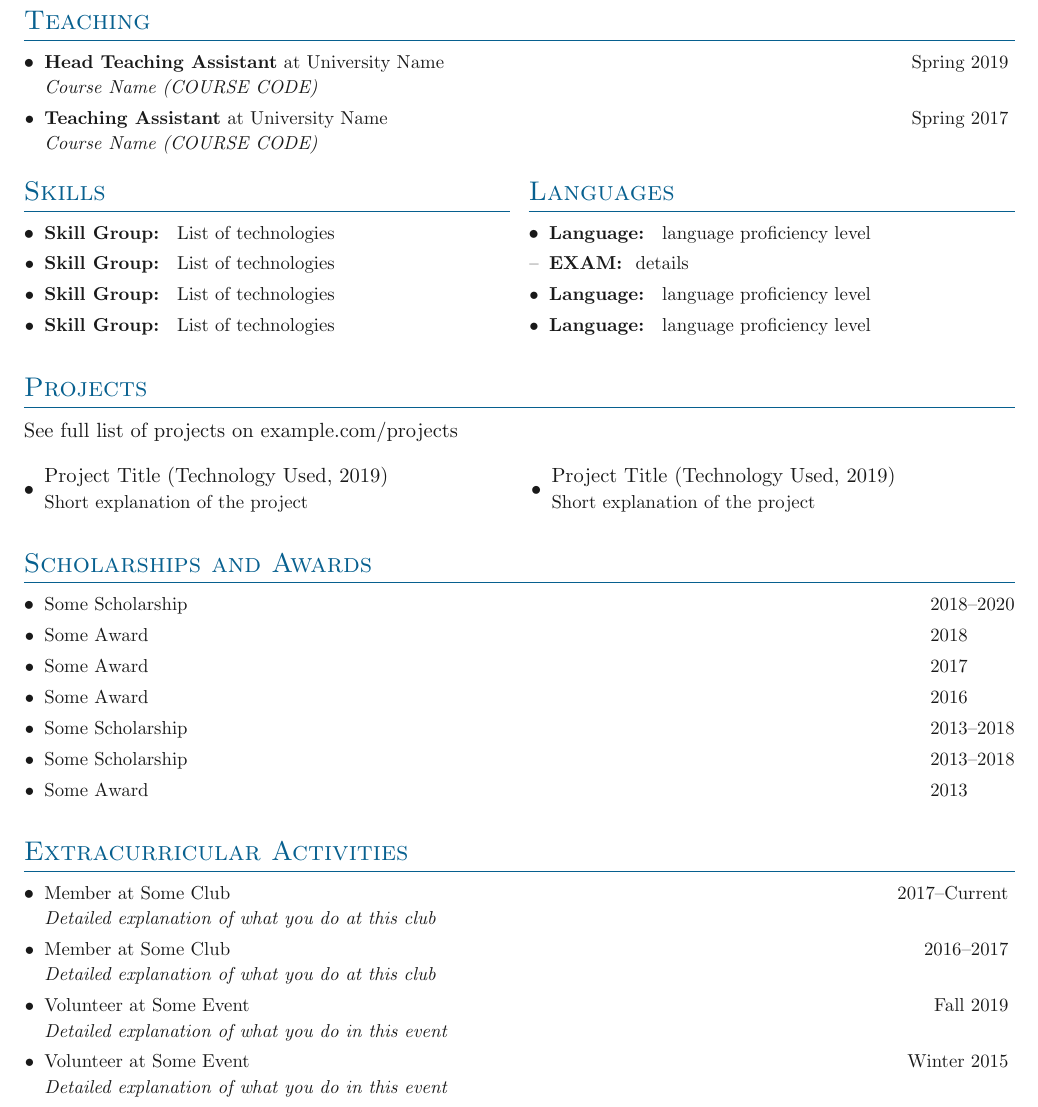
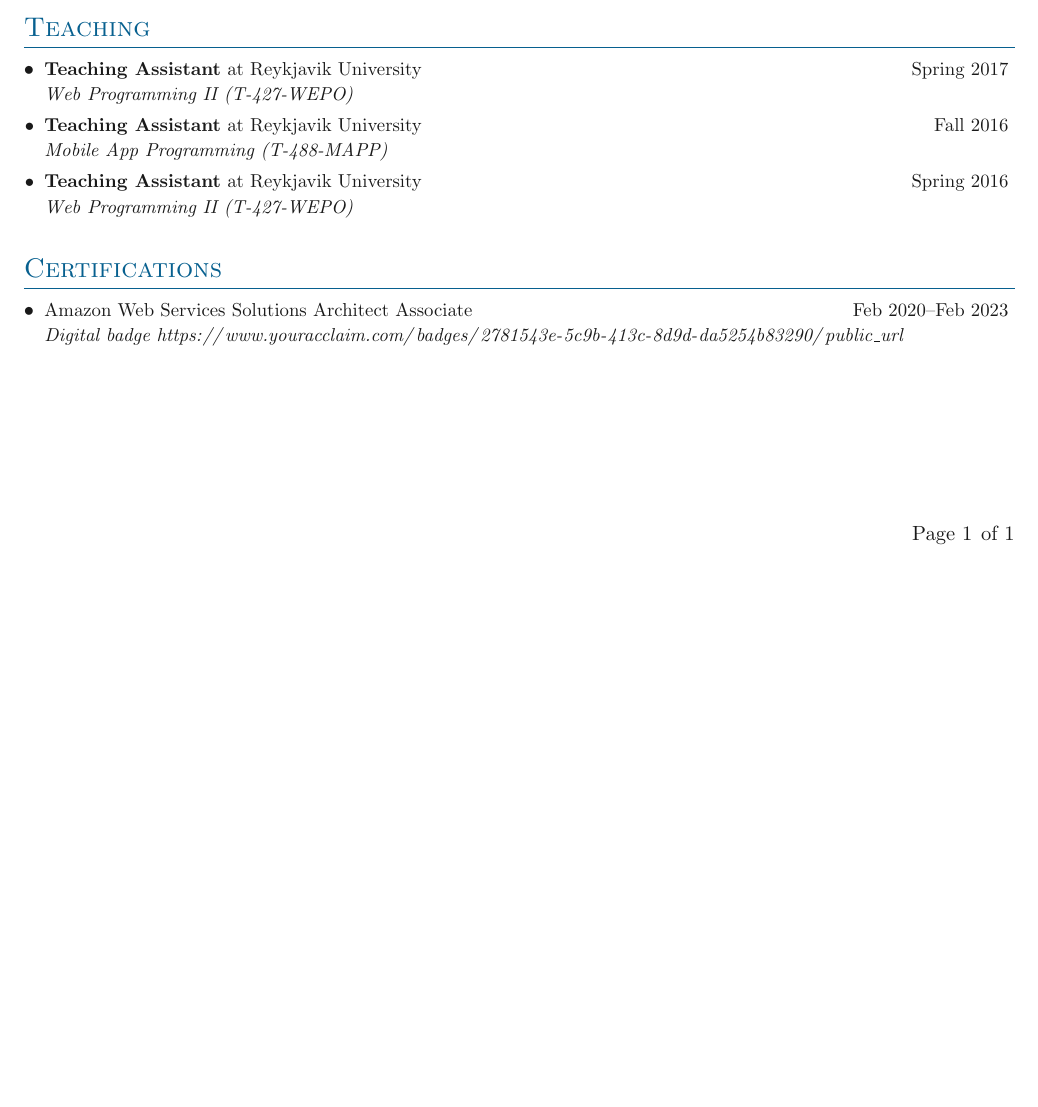
Before and after one commit to dovydas55/cv, a LaTeX document (main.tex, which reads sections/awards.tex, sections/certification.tex, sections/extracurricular.tex): part of page 2 of 2 before the commit and part of the page after it, cut so that both start at the same text, the shorter picture padded with empty space. Compiled offline with pdfLaTeX.

Commit message:
Added certification section

```diff
--- a/main.tex
+++ b/main.tex
@@ -31,9 +23,4 @@
 \import{sections/}{teaching.tex}
-\sidebyside
-    {\import{sections/}{skills.tex}}
-    {\import{sections/}{languages.tex}}
-\import{sections/}{projects.tex}
-\import{sections/}{awards.tex}
-\import{sections/}{extracurricular.tex}
+\import{sections/}{certification.tex}
 
 \end{document}
--- a/sections/awards.tex
+++ /dev/null
@@ -1,19 +0,0 @@
-\section{Scholarships and Awards}
-
-\denseouterlist{
-
-\entry{Some Scholarship \hfill 2018\textendash 2020}
-
-\entry{Some Award \hfill 2018\fillyear{\textendash 2018}}
-
-\entry{Some Award \hfill 2017\fillyear{\textendash 2017}}
-
-\entry{Some Award \hfill 2016\fillyear{\textendash 2016}}
-
-\entry{Some Scholarship \hfill 2013\textendash 2018}
-
-\entry{Some Scholarship \hfill 2013\textendash 2018}
-
-\entry{Some Award \hfill 2013\fillyear{\textendash 2013}}
-
-}
--- /dev/null
+++ b/sections/certification.tex
@@ -0,0 +1,9 @@
+\section{Certifications}
+
+\denseouterlist{
+
+\entrymid[\textbullet]
+{Amazon Web Services Solutions Architect Associate}{Feb 2020\textendash Feb 2023}
+{Digital badge \url{https://www.youracclaim.com/badges/2781543e-5c9b-413c-8d9d-da5254b83290/public_url} }
+
+}
--- a/sections/extracurricular.tex
+++ /dev/null
@@ -1,21 +0,0 @@
-\section{Extracurricular Activities}
-
-\denseouterlist{
-
-\entrymid[\textbullet]
-{Member at Some Club}{2017\textendash Current}
-{Detailed explanation of what you do at this club}
-
-\entrymid[\textbullet]
-{Member at Some Club}{2016\textendash 2017}
-{Detailed explanation of what you do at this club}
-
-\entrymid[\textbullet]
-{Volunteer at Some Event}{Fall 2019}
-{Detailed explanation of what you do in this event}
-
-\entrymid[\textbullet]
-{Volunteer at Some Event}{Winter 2015}
-{Detailed explanation of what you do in this event}
-
-}
--- a/sections/languages.tex
+++ /dev/null
@@ -1,8 +0,0 @@
-\section{Languages}
-
-\denseouterlist{
-\entry{\textbf{Language: } language proficiency level}
-\entrylabeled[--]{\textbf{EXAM: } details}
-\entry{\textbf{Language: } language proficiency level}
-\entry{\textbf{Language: } language proficiency level}
-}
--- a/sections/projects.tex
+++ /dev/null
@@ -1,27 +0,0 @@
-\section{Projects}
-
-See full list of projects on \website{example.com/projects}
-\vspace{1em}
-
-\begin{minipage}[t]{0.505\textwidth}
-
-\outerlist{
-
-\entrybig[\textbullet]
-{Project Title (Technology Used, 2019)}{}
-{Short explanation of the project}{}
-
-}
-
-\end{minipage}
-\begin{minipage}[t]{0.48\textwidth}
-
-\outerlist{
-
-\entrybig[\textbullet]
-{Project Title (Technology Used, 2019)}{}
-{Short explanation of the project}{}
-
-}
-
-\end{minipage}
--- a/sections/skills.tex
+++ /dev/null
@@ -1,8 +0,0 @@
-\section{Skills}
-
-\denseouterlist{
-\entry{\textbf{Skill Group: } List of technologies}
-\entry{\textbf{Skill Group: } List of technologies}
-\entry{\textbf{Skill Group: } List of technologies}
-\entry{\textbf{Skill Group: } List of technologies}
-}
--- a/sections/teaching.tex
+++ b/sections/teaching.tex
@@ -3,9 +3,12 @@
 \denseouterlist{
 
 \entrymid[\textbullet]
-{\textbf{Head Teaching Assistant} at University Name}{Spring 2019}{Course Name (COURSE CODE)}
+{\textbf{Teaching Assistant} at Reykjavik University}{Spring 2017}{Web Programming II (T-427-WEPO)}
 
 \entrymid[\textbullet]
-{\textbf{Teaching Assistant} at University Name}{Spring 2017}{Course Name (COURSE CODE)}
+{\textbf{Teaching Assistant} at Reykjavik University}{Fall 2016}{Mobile App Programming (T-488-MAPP)}
+
+\entrymid[\textbullet]
+{\textbf{Teaching Assistant} at Reykjavik University}{Spring 2016}{Web Programming II (T-427-WEPO)}
 
 }
```
Also changed, not shown: sections/publications.tex (deleted, +0 -8 lines), main.pdf, main.tex (8 more changed lines).
